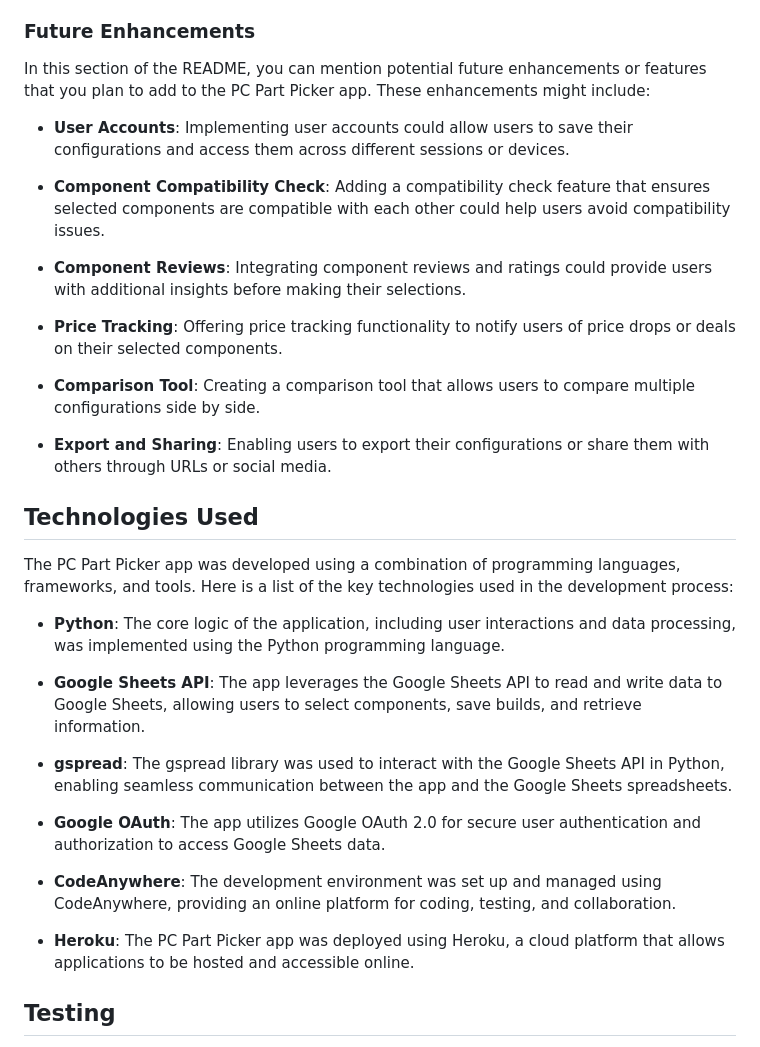
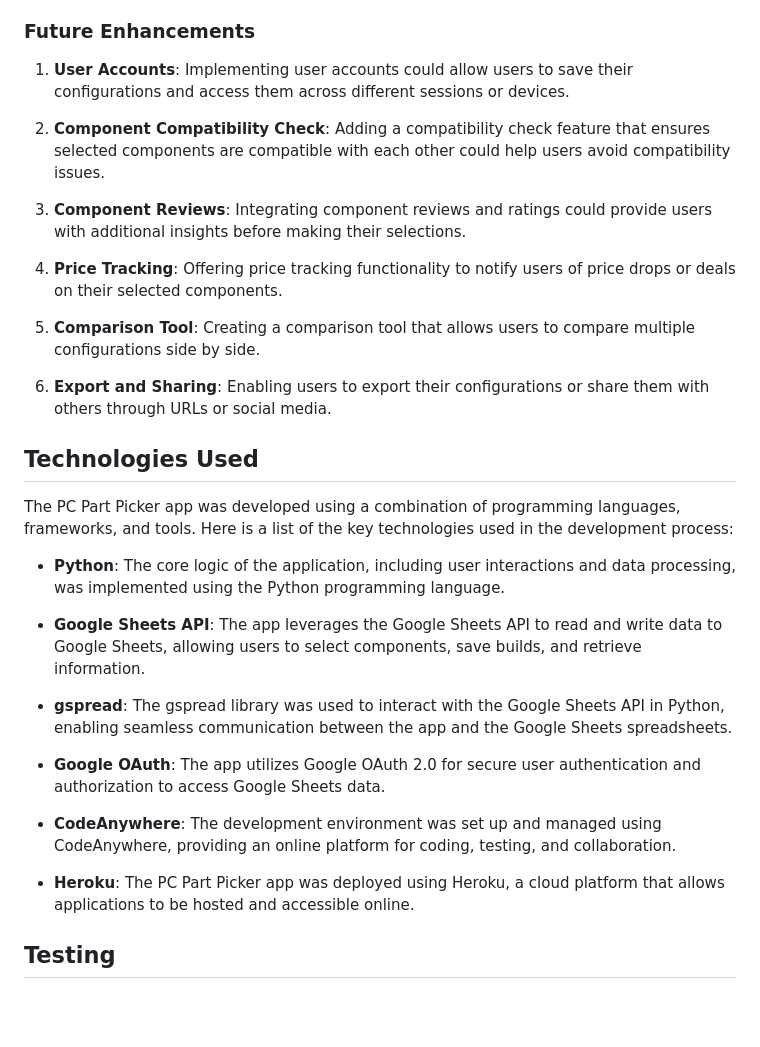
Before and after one commit to jay-o-sullivan/pc-builder, a Markdown page: README.md, the part around one of its changes. Drawn GitHub-style; blank space fills up the shorter version.

```diff
--- a/README.md
+++ b/README.md
@@ -125,36 +124,34 @@ The PC Part Picker app provides users with an intuitive and interactive experien
 
 ### Future Enhancements
 
-In this section of the README, you can mention potential future enhancements or features that you plan to add to the PC Part Picker app. These enhancements might include:
+1. **User Accounts**: Implementing user accounts could allow users to save their configurations and access them across different sessions or devices.
 
-- **User Accounts**: Implementing user accounts could allow users to save their configurations and access them across different sessions or devices.
+2. **Component Compatibility Check**: Adding a compatibility check feature that ensures selected components are compatible with each other could help users avoid compatibility issues.
 
-- **Component Compatibility Check**: Adding a compatibility check feature that ensures selected components are compatible with each other could help users avoid compatibility issues.
+3. **Component Reviews**: Integrating component reviews and ratings could provide users with additional insights before making their selections.
 
-- **Component Reviews**: Integrating component reviews and ratings could provide users with additional insights before making their selections.
+4. **Price Tracking**: Offering price tracking functionality to notify users of price drops or deals on their selected components.
 
-- **Price Tracking**: Offering price tracking functionality to notify users of price drops or deals on their selected components.
+5. **Comparison Tool**: Creating a comparison tool that allows users to compare multiple configurations side by side.
 
-- **Comparison Tool**: Creating a comparison tool that allows users to compare multiple configurations side by side.
-
-- **Export and Sharing**: Enabling users to export their configurations or share them with others through URLs or social media.
+6. **Export and Sharing**: Enabling users to export their configurations or share them with others through URLs or social media.
 
 
 ## Technologies Used
 
 The PC Part Picker app was developed using a combination of programming languages, frameworks, and tools. Here is a list of the key technologies used in the development process:
 
-   - **Python**: The core logic of the application, including user interactions and data processing, was implemented using the Python programming language.
+  - **Python**: The core logic of the application, including user interactions and data processing, was implemented using the Python programming language.
 
-   - **Google Sheets API**: The app leverages the Google Sheets API to read and write data to Google Sheets, allowing users to select components, save builds, and retrieve information.
+  - **Google Sheets API**: The app leverages the Google Sheets API to read and write data to Google Sheets, allowing users to select components, save builds, and retrieve information.
 
-   - **gspread**: The gspread library was used to interact with the Google Sheets API in Python, enabling seamless communication between the app and the Google Sheets spreadsheets.
+  - **gspread**: The gspread library was used to interact with the Google Sheets API in Python, enabling seamless communication between the app and the Google Sheets spreadsheets.
 
-   - **Google OAuth**: The app utilizes Google OAuth 2.0 for secure user authentication and authorization to access Google Sheets data.
+  - **Google OAuth**: The app utilizes Google OAuth 2.0 for secure user authentication and authorization to access Google Sheets data.
 
-   - **CodeAnywhere**: The development environment was set up and managed using CodeAnywhere, providing an online platform for coding, testing, and collaboration.
+  - **CodeAnywhere**: The development environment was set up and managed using CodeAnywhere, providing an online platform for coding, testing, and collaboration.
 
-   - **Heroku**: The PC Part Picker app was deployed using Heroku, a cloud platform that allows applications to be hosted and accessible online.
+  - **Heroku**: The PC Part Picker app was deployed using Heroku, a cloud platform that allows applications to be hosted and accessible online.
 
 
 ## Testing
```
Also changed, not shown: other parts of README.md (+6 -7 lines).
